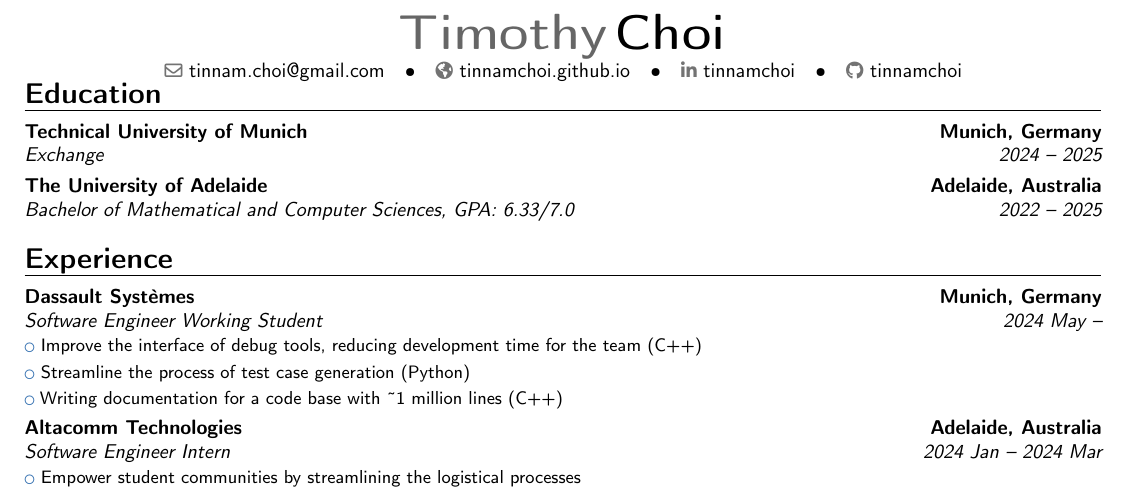
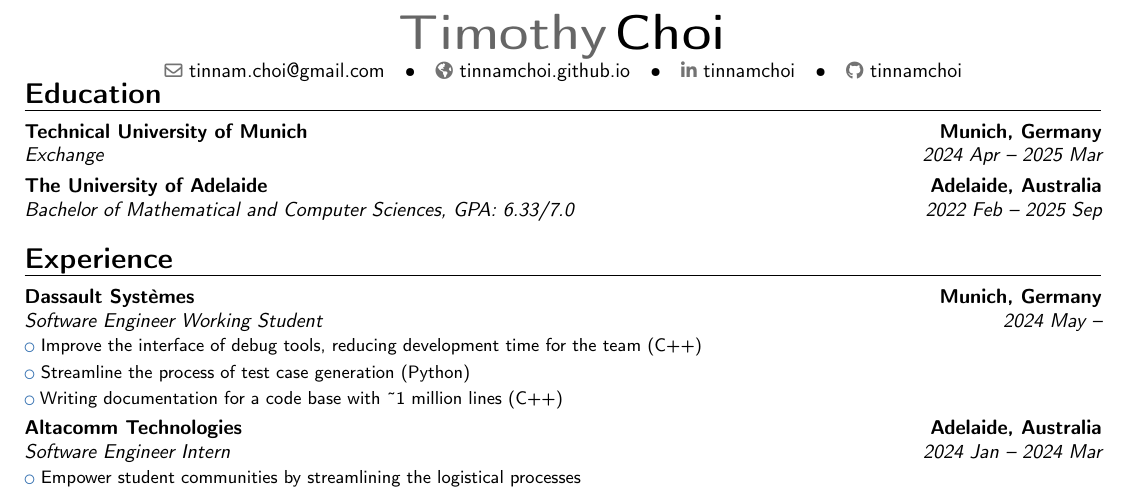
Before and after one commit to tinnamchoi/resumes, a LaTeX CV (src/resume.tex): part of the page, cut so that both start at the same text. Compiled offline with pdfLaTeX.

Commit message:
feat: add months to education

```diff
--- a/src/resume.tex
+++ b/src/resume.tex
@@ -11,8 +11,8 @@
   \vfill
 
   \section{Education}
-    \cventry{2024 -- 2025}{Exchange}{Technical University of Munich}{Munich, Germany}{}{}
-    \cventry{2022 -- 2025}{Bachelor of Mathematical and Computer Sciences}{The University of Adelaide}{Adelaide, Australia}{\textit{GPA: 6.33/7.0}}{}
+    \cventry{2024 Apr -- 2025 Mar}{Exchange}{Technical University of Munich}{Munich, Germany}{}{}
+    \cventry{2022 Feb -- 2025 Sep}{Bachelor of Mathematical and Computer Sciences}{The University of Adelaide}{Adelaide, Australia}{\textit{GPA: 6.33/7.0}}{}
 
   \section{Experience}
     \cventry{2024 May --}{Software Engineer Working Student}{Dassault Systèmes}{Munich, Germany}{}{
```
Also changed, not shown: resume.pdf.
